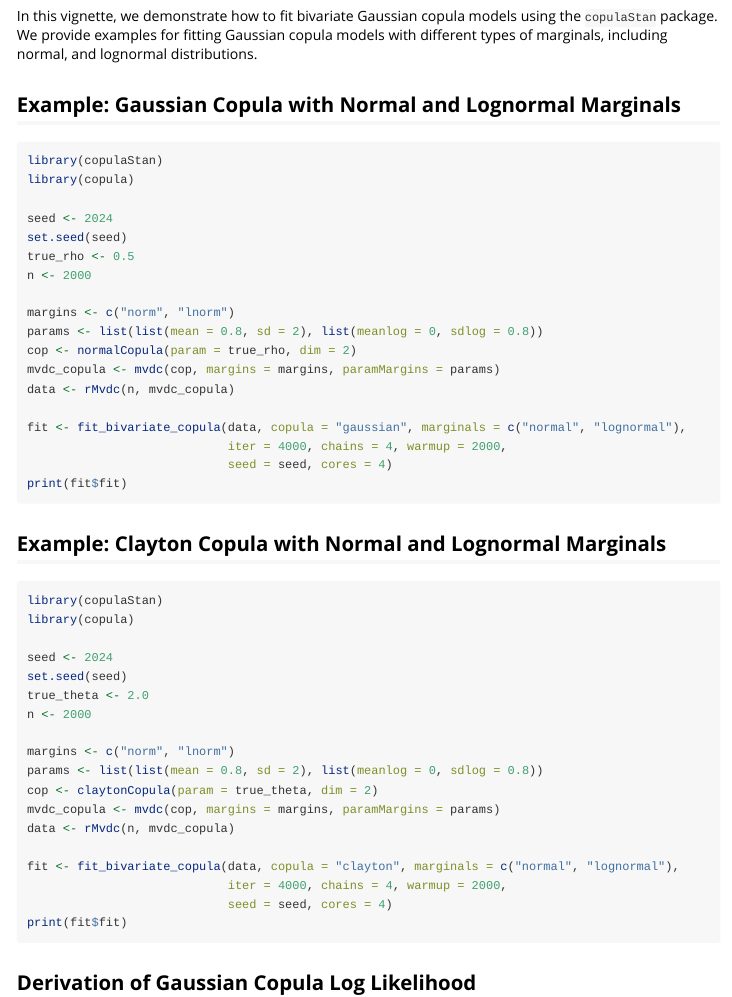
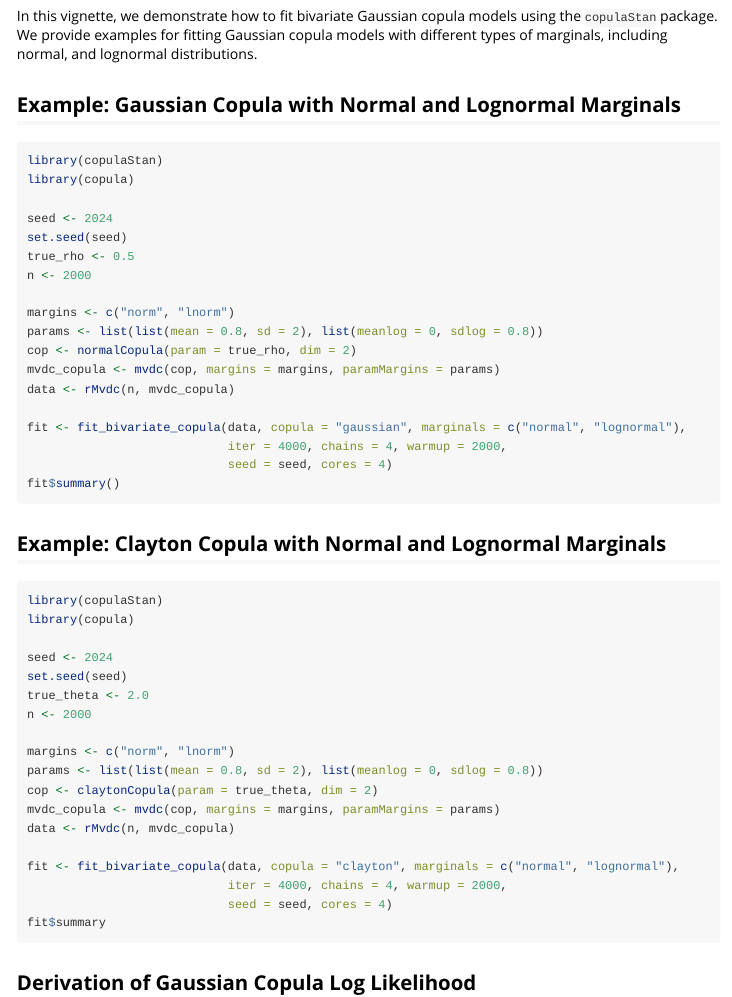
Before and after one commit to benlug/copulaStan, an R Markdown document (vignettes/copulaStan-intro.Rmd): the page in a window 1100 px wide, from 210 px down. Rendered offline with R 4.5, knitr and Pandoc, with nearby package versions.

Commit message:
small fixes to fit_bivariate_copula.R and README

````diff
--- a/vignettes/copulaStan-intro.Rmd
+++ b/vignettes/copulaStan-intro.Rmd
@@ -32,7 +32,7 @@ data <- rMvdc(n, mvdc_copula)
 fit <- fit_bivariate_copula(data, copula = "gaussian", marginals = c("normal", "lognormal"),
                             iter = 4000, chains = 4, warmup = 2000,
                             seed = seed, cores = 4)
-print(fit$fit)
+fit$summary()
 ```
 
 ## Example: Clayton Copula with Normal and Lognormal Marginals
@@ -55,7 +55,7 @@ data <- rMvdc(n, mvdc_copula)
 fit <- fit_bivariate_copula(data, copula = "clayton", marginals = c("normal", "lognormal"),
                             iter = 4000, chains = 4, warmup = 2000,
                             seed = seed, cores = 4)
-print(fit$fit)
+fit$summary
 ```
 
 ## Derivation of Gaussian Copula Log Likelihood
````
Also changed, not shown: README.md, 1 other file.
